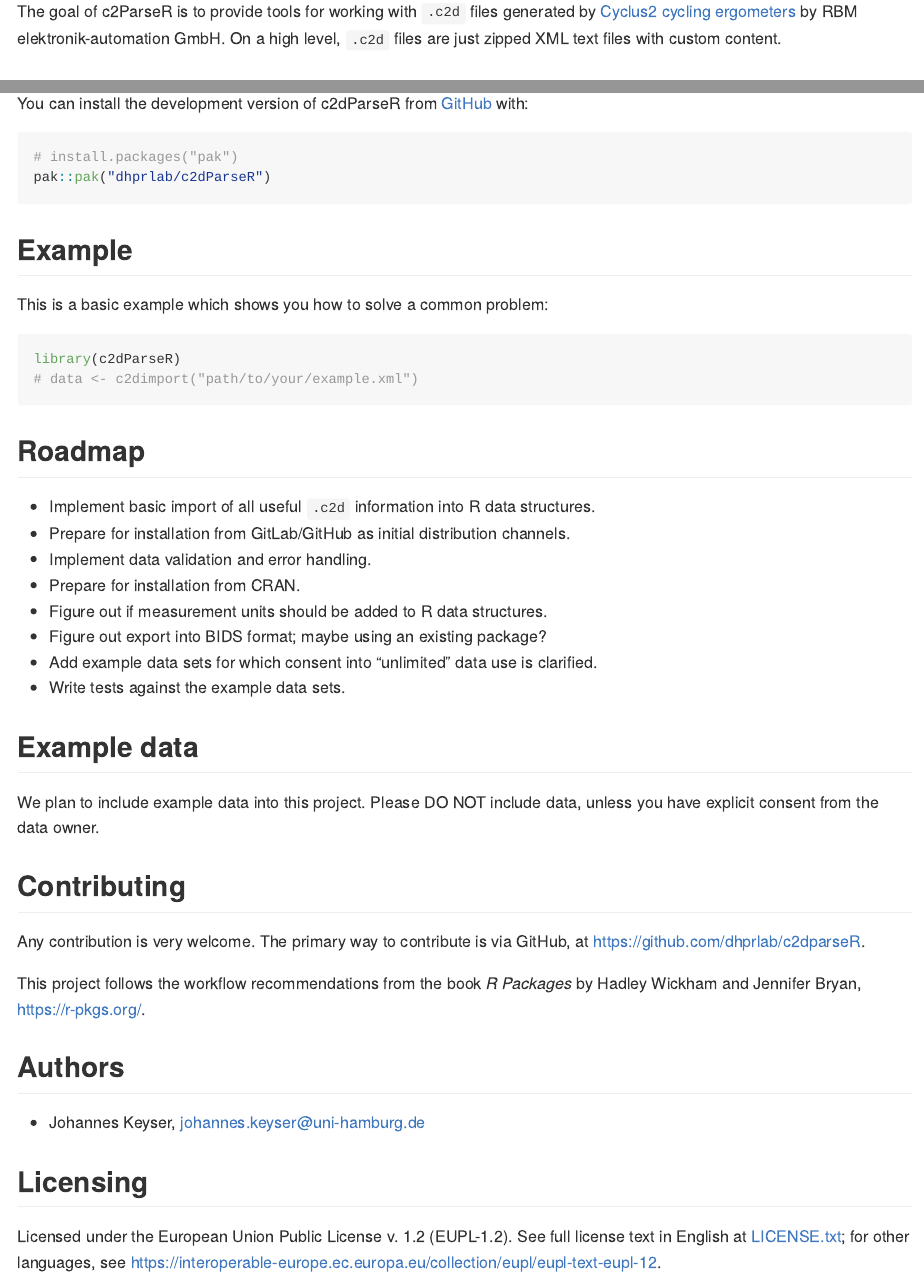
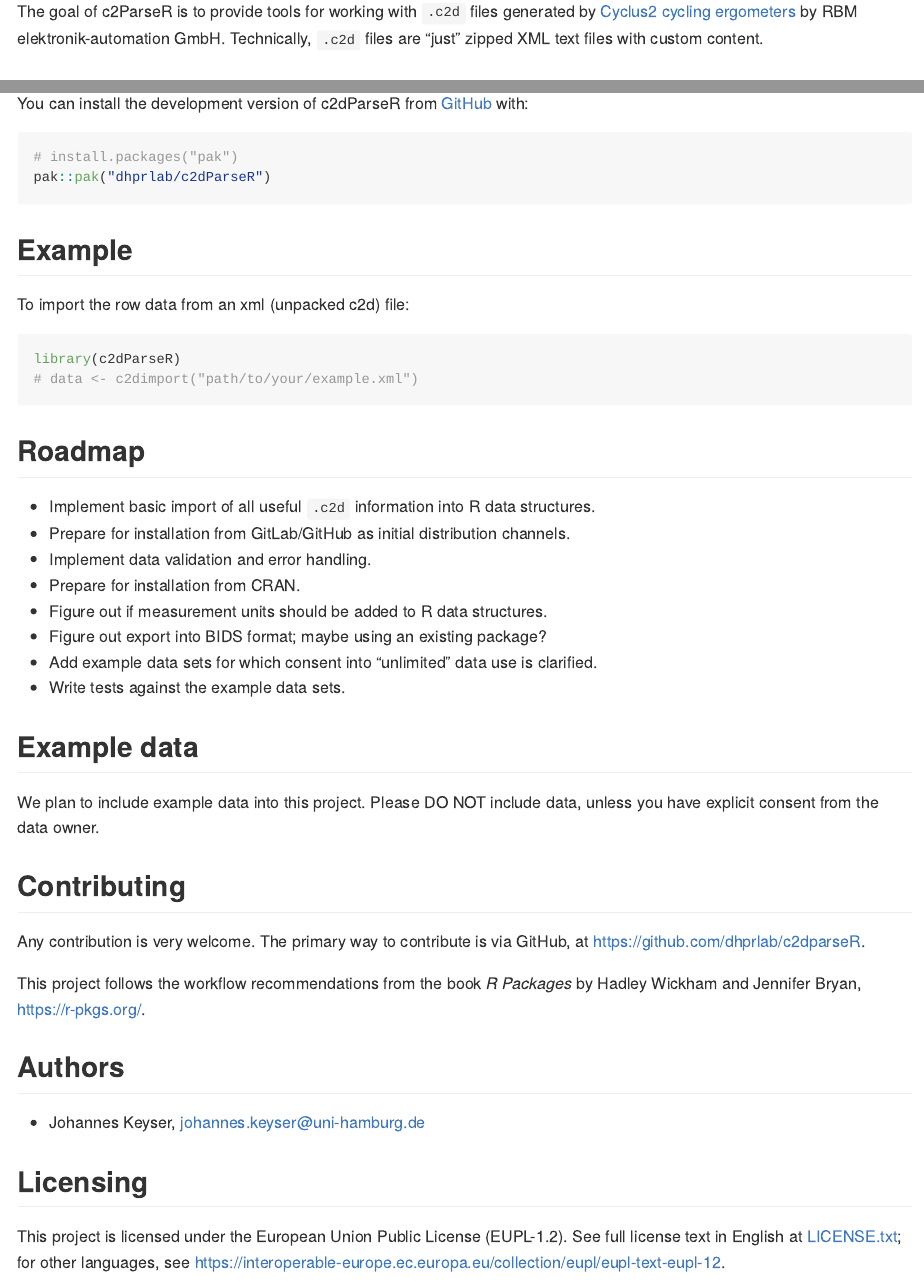
Before and after one commit to dhprlab/c2dParseR, an R Markdown document (README.Rmd): the page in a window 1100 px wide, from 240 px down, and a second part further down, joined at a grey line. The pictures show the output file README.md that the author committed with the source, drawn offline in the style of GitHub.

Commit message:
README: minor editorial improvements

````diff
--- a/README.Rmd
+++ b/README.Rmd
@@ -31,7 +31,7 @@ An R package to work with the `.c2d` file format from Cyclus2 ergometers.
 <!-- badges: end -->
 
 The goal of c2ParseR is to provide tools for working with `.c2d` files generated by [Cyclus2 cycling ergometers](https://www.cyclus2.com/en/) by RBM elektronik-automation GmbH.
-On a high level, `.c2d` files are just zipped XML text files with custom content.
+Technically, `.c2d` files are "just" zipped XML text files with custom content.
 
 ## Motivation
 
@@ -56,7 +56,7 @@ pak::pak("dhprlab/c2dParseR")
 
 ## Example
 
-This is a basic example which shows you how to solve a common problem:
+To import the row data from an xml (unpacked c2d) file:
 
 ```{r example-import}
 library(c2dParseR)
@@ -92,7 +92,7 @@ This project follows the workflow recommendations from the book _R Packages_ by
 
 ## Licensing
 
-Licensed under the European Union Public License v. 1.2 (EUPL-1.2).
+This project is licensed under the European Union Public License (EUPL-1.2).
 See full license text in English at [LICENSE.txt](LICENSE.txt); for other languages, see <https://interoperable-europe.ec.europa.eu/collection/eupl/eupl-text-eupl-12>.
 
 Note: Dual-licensing for code and example data was considered, but deemed impractical due to CRAN's restriction to use a single license.
````
Also changed, not shown: README.md.
